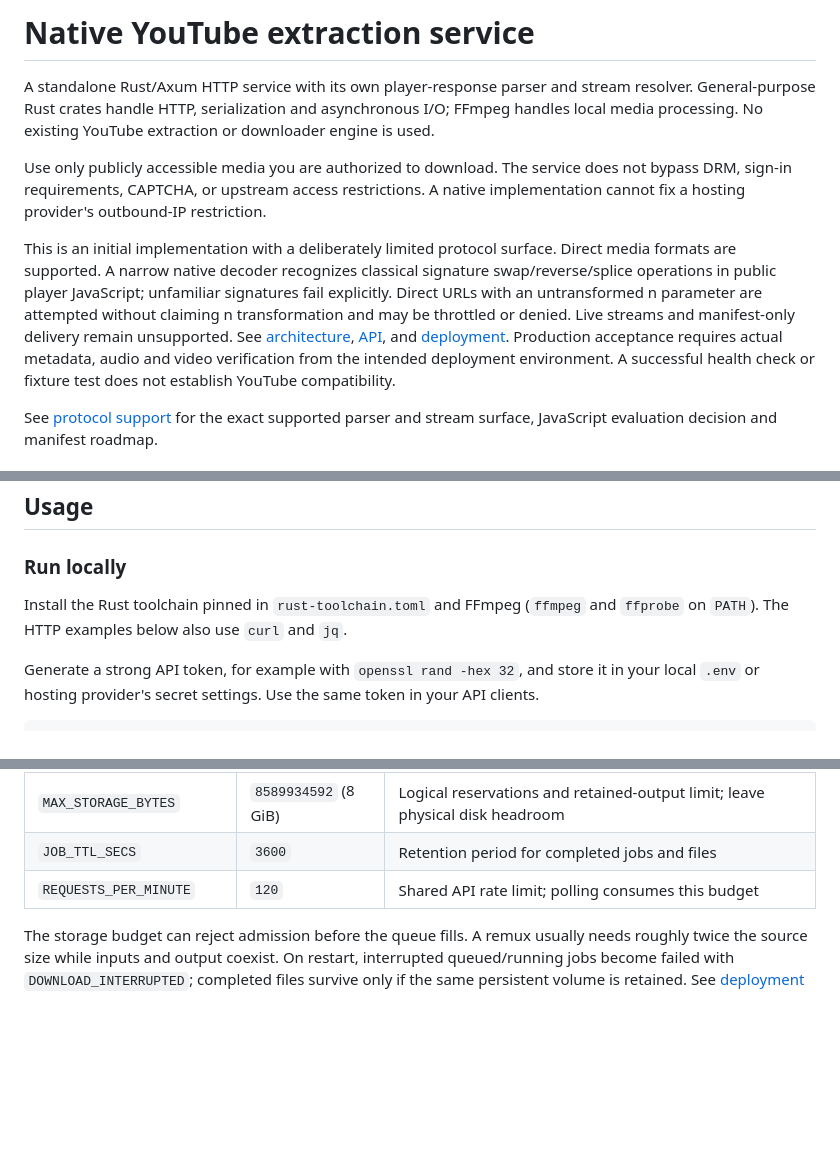
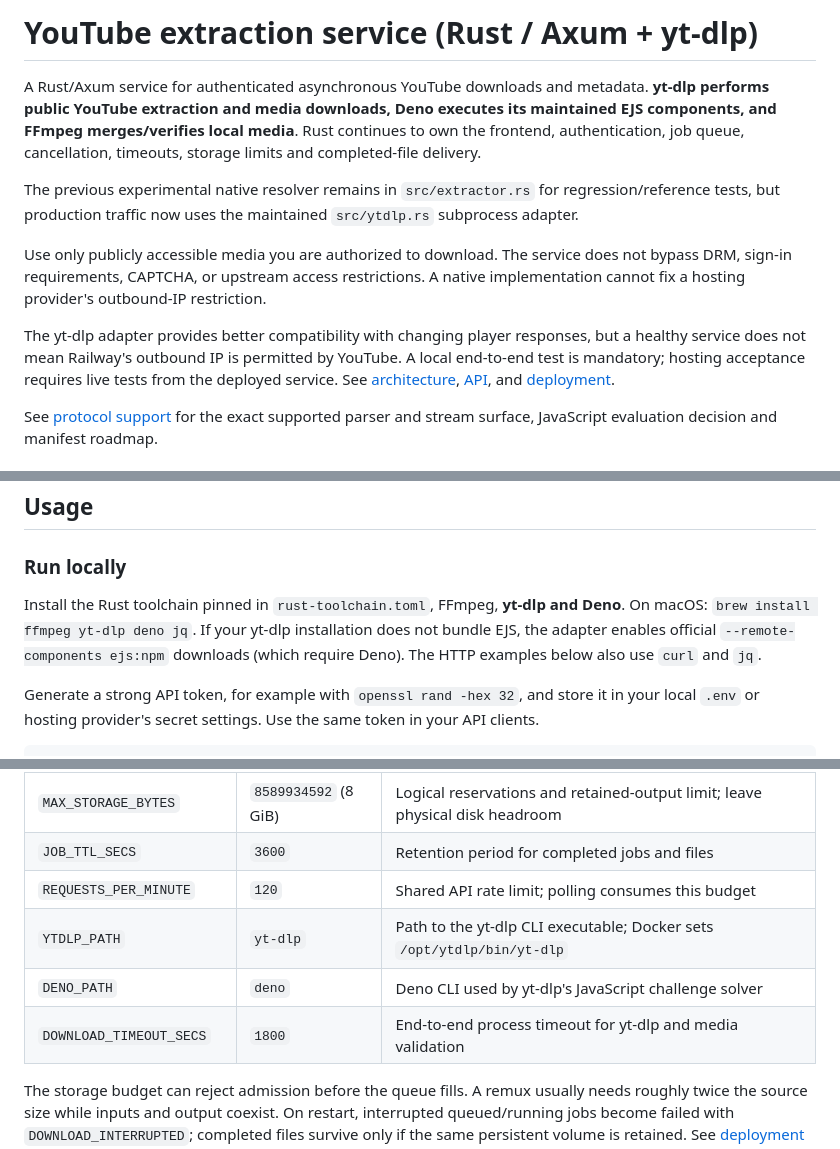
Before and after one commit to darkweb19/youtube-extractor-rs, a Markdown page: README.md, 3 parts joined by grey strips. GitHub-like rendering; blank space fills up the shorter version.

Commit message:
docs(readme): explain Rust job ownership and yt-dlp/Deno setup

```diff
--- a/README.md
+++ b/README.md
@@ -1,10 +1,12 @@
-# Native YouTube extraction service
+# YouTube extraction service (Rust / Axum + yt-dlp)
 
-A standalone Rust/Axum HTTP service with its own player-response parser and stream resolver. General-purpose Rust crates handle HTTP, serialization and asynchronous I/O; FFmpeg handles local media processing. No existing YouTube extraction or downloader engine is used.
+A Rust/Axum service for authenticated asynchronous YouTube downloads and metadata. **yt-dlp performs public YouTube extraction and media downloads, Deno executes its maintained EJS components, and FFmpeg merges/verifies local media**. Rust continues to own the frontend, authentication, job queue, cancellation, timeouts, storage limits and completed-file delivery.
+
+The previous experimental native resolver remains in `src/extractor.rs` for regression/reference tests, but production traffic now uses the maintained `src/ytdlp.rs` subprocess adapter.
 
 Use only publicly accessible media you are authorized to download. The service does not bypass DRM, sign-in requirements, CAPTCHA, or upstream access restrictions. A native implementation cannot fix a hosting provider's outbound-IP restriction.
 
-This is an initial implementation with a deliberately limited protocol surface. Direct media formats are supported. A narrow native decoder recognizes classical signature swap/reverse/splice operations in public player JavaScript; unfamiliar signatures fail explicitly. Direct URLs with an untransformed n parameter are attempted without claiming n transformation and may be throttled or denied. Live streams and manifest-only delivery remain unsupported. See [architecture](docs/architecture.md), [API](docs/api.md), and [deployment](docs/deployment.md). Production acceptance requires actual metadata, audio and video verification from the intended deployment environment. A successful health check or fixture test does not establish YouTube compatibility.
+The yt-dlp adapter provides better compatibility with changing player responses, but a healthy service does not mean Railway's outbound IP is permitted by YouTube. A local end-to-end test is mandatory; hosting acceptance requires live tests from the deployed service. See [architecture](docs/architecture.md), [API](docs/api.md), and [deployment](docs/deployment.md).
 
 See [protocol support](docs/protocol-support.md) for the exact supported parser and stream surface, JavaScript evaluation decision and manifest roadmap.
 
@@ -23,7 +25,7 @@ Authenticated video preview downloads the MP4 into a browser Blob because a nati
 
 ### Run locally
 
-Install the Rust toolchain pinned in `rust-toolchain.toml` and FFmpeg (`ffmpeg` and `ffprobe` on `PATH`). The HTTP examples below also use `curl` and `jq`.
+Install the Rust toolchain pinned in `rust-toolchain.toml`, FFmpeg, **yt-dlp and Deno**. On macOS: `brew install ffmpeg yt-dlp deno jq`. If your yt-dlp installation does not bundle EJS, the adapter enables official `--remote-components ejs:npm` downloads (which require Deno). The HTTP examples below also use `curl` and `jq`.
 
 Generate a strong API token, for example with `openssl rand -hex 32`, and store it in your local `.env` or hosting provider's secret settings. Use the same token in your API clients.
 
@@ -195,6 +197,9 @@ Check volume permissions for UID/GID `10001:10001` on every platform. Diskless o
 | `MAX_STORAGE_BYTES` | `8589934592` (8 GiB) | Logical reservations and retained-output limit; leave physical disk headroom |
 | `JOB_TTL_SECS` | `3600` | Retention period for completed jobs and files |
 | `REQUESTS_PER_MINUTE` | `120` | Shared API rate limit; polling consumes this budget |
+| `YTDLP_PATH` | `yt-dlp` | Path to the yt-dlp CLI executable; Docker sets `/opt/ytdlp/bin/yt-dlp` |
+| `DENO_PATH` | `deno` | Deno CLI used by yt-dlp's JavaScript challenge solver |
+| `DOWNLOAD_TIMEOUT_SECS` | `1800` | End-to-end process timeout for yt-dlp and media validation |
 
 The storage budget can reject admission before the queue fills. A remux usually needs roughly twice the source size while inputs and output coexist. On restart, interrupted queued/running jobs become failed with `DOWNLOAD_INTERRUPTED`; completed files survive only if the same persistent volume is retained. See [deployment and operations](docs/deployment.md) for all variables, backups, rollback, trust configuration, and recovery behavior.
 
```
Also changed, not shown: other parts of README.md (+2 -2 lines).
